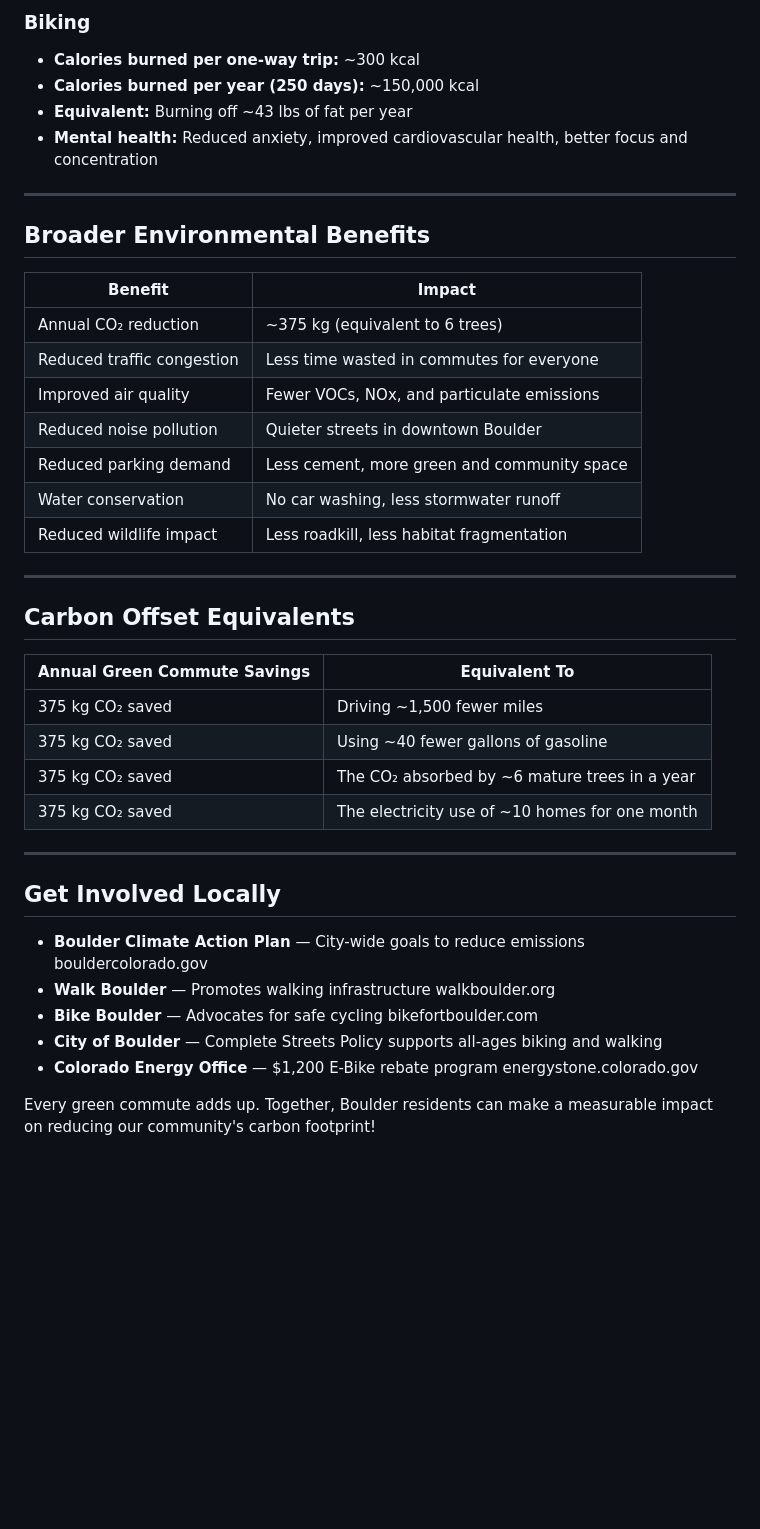
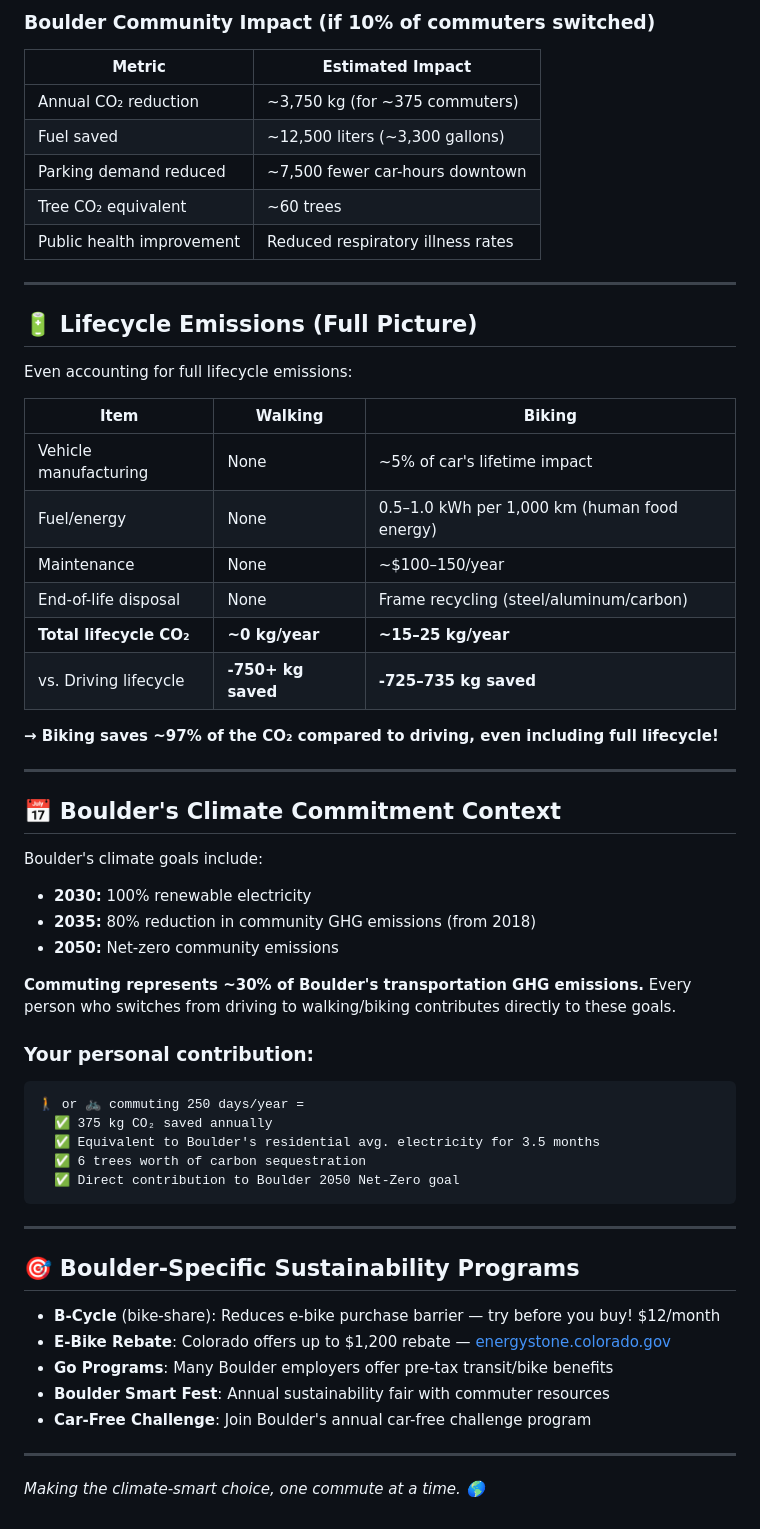
Before and after one commit to zhub9006/boulder-green-commute-guide, a Markdown page: sustainability-impact.md, the part around one of its changes. Drawn GitHub-style; blank space fills up the shorter version.

````diff
--- a/sustainability-impact.md
+++ b/sustainability-impact.md
@@ -50,43 +64,60 @@ A typical gasoline car emits about 0.40 kg CO₂ per mile. For a 2.5-mile trip:
 
-### Biking
-- **Calories burned per one-way trip:** ~300 kcal
-- **Calories burned per year (250 days):** ~150,000 kcal
-- **Equivalent:** Burning off ~43 lbs of fat per year
-- **Mental health:** Reduced anxiety, improved cardiovascular health, better focus and concentration
+### Boulder Community Impact (if 10% of commuters switched)
+| Metric | Estimated Impact |
+|---|---|
+| Annual CO₂ reduction | ~3,750 kg (for ~375 commuters) |
+| Fuel saved | ~12,500 liters (~3,300 gallons) |
+| Parking demand reduced | ~7,500 fewer car-hours downtown |
+| Tree CO₂ equivalent | ~60 trees |
+| Public health improvement | Reduced respiratory illness rates |
 
 ---
 
-## Broader Environmental Benefits
+## 🔋 Lifecycle Emissions (Full Picture)
 
-| Benefit | Impact |
-|---|---|
-| Annual CO₂ reduction | ~375 kg (equivalent to 6 trees) |
-| Reduced traffic congestion | Less time wasted in commutes for everyone |
-| Improved air quality | Fewer VOCs, NOx, and particulate emissions |
-| Reduced noise pollution | Quieter streets in downtown Boulder |
-| Reduced parking demand | Less cement, more green and community space |
-| Water conservation | No car washing, less stormwater runoff |
-| Reduced wildlife impact | Less roadkill, less habitat fragmentation |
+Even accounting for full lifecycle emissions:
+
+| Item | Walking | Biking |
+|---|---|---|
+| Vehicle manufacturing | None | ~5% of car's lifetime impact |
+| Fuel/energy | None | 0.5–1.0 kWh per 1,000 km (human food energy) |
+| Maintenance | None | ~$100–150/year |
+| End-of-life disposal | None | Frame recycling (steel/aluminum/carbon) |
+| **Total lifecycle CO₂** | **~0 kg/year** | **~15–25 kg/year** |
+| vs. Driving lifecycle | **-750+ kg saved** | **-725–735 kg saved** |
+
+**→ Biking saves ~97% of the CO₂ compared to driving, even including full lifecycle!**
 
 ---
 
-## Carbon Offset Equivalents
+## 📅 Boulder's Climate Commitment Context
 
-| Annual Green Commute Savings | Equivalent To |
-|---|---|
-| 375 kg CO₂ saved | Driving ~1,500 fewer miles |
-| 375 kg CO₂ saved | Using ~40 fewer gallons of gasoline |
-| 375 kg CO₂ saved | The CO₂ absorbed by ~6 mature trees in a year |
-| 375 kg CO₂ saved | The electricity use of ~10 homes for one month |
+Boulder's climate goals include:
+- **2030:** 100% renewable electricity
+- **2035:** 80% reduction in community GHG emissions (from 2018)
+- **2050:** Net-zero community emissions
+
+**Commuting represents ~30% of Boulder's transportation GHG emissions.** Every person who switches from driving to walking/biking contributes directly to these goals.
+
+### Your personal contribution:
+```
+🚶 or 🚲 commuting 250 days/year =
+  ✅ 375 kg CO₂ saved annually
+  ✅ Equivalent to Boulder's residential avg. electricity for 3.5 months
+  ✅ 6 trees worth of carbon sequestration
+  ✅ Direct contribution to Boulder 2050 Net-Zero goal
+```
 
 ---
 
-## Get Involved Locally
+## 🎯 Boulder-Specific Sustainability Programs
 
-- **Boulder Climate Action Plan** — City-wide goals to reduce emissions bouldercolorado.gov
-- **Walk Boulder** — Promotes walking infrastructure walkboulder.org
-- **Bike Boulder** — Advocates for safe cycling bikefortboulder.com
-- **City of Boulder** — Complete Streets Policy supports all-ages biking and walking
-- **Colorado Energy Office** — $1,200 E-Bike rebate program energystone.colorado.gov
+- **B-Cycle** (bike-share): Reduces e-bike purchase barrier — try before you buy! $12/month
+- **E-Bike Rebate**: Colorado offers up to $1,200 rebate — [energystone.colorado.gov](https://energystone.colorado.gov)
+- **Go Programs**: Many Boulder employers offer pre-tax transit/bike benefits
+- **Boulder Smart Fest**: Annual sustainability fair with commuter resources
+- **Car-Free Challenge**: Join Boulder's annual car-free challenge program
 
-Every green commute adds up. Together, Boulder residents can make a measurable impact on reducing our community's carbon footprint!
+---
+
+*Making the climate-smart choice, one commute at a time. 🌎*
````
Also changed, not shown: other parts of sustainability-impact.md (+49 -35 lines), commute-analysis.md (+101 -79 lines), route-comparison.md (+72 -84 lines).
